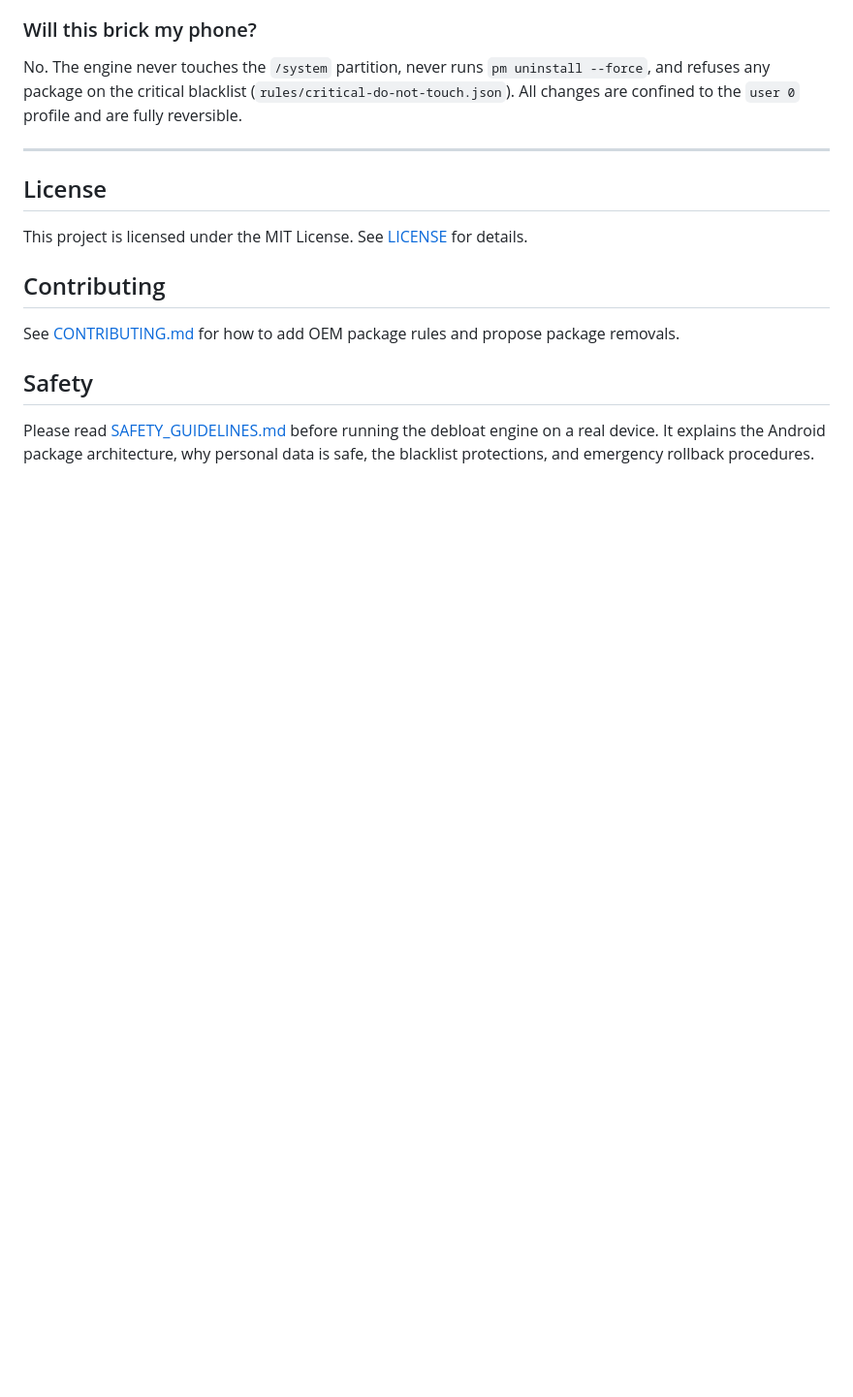
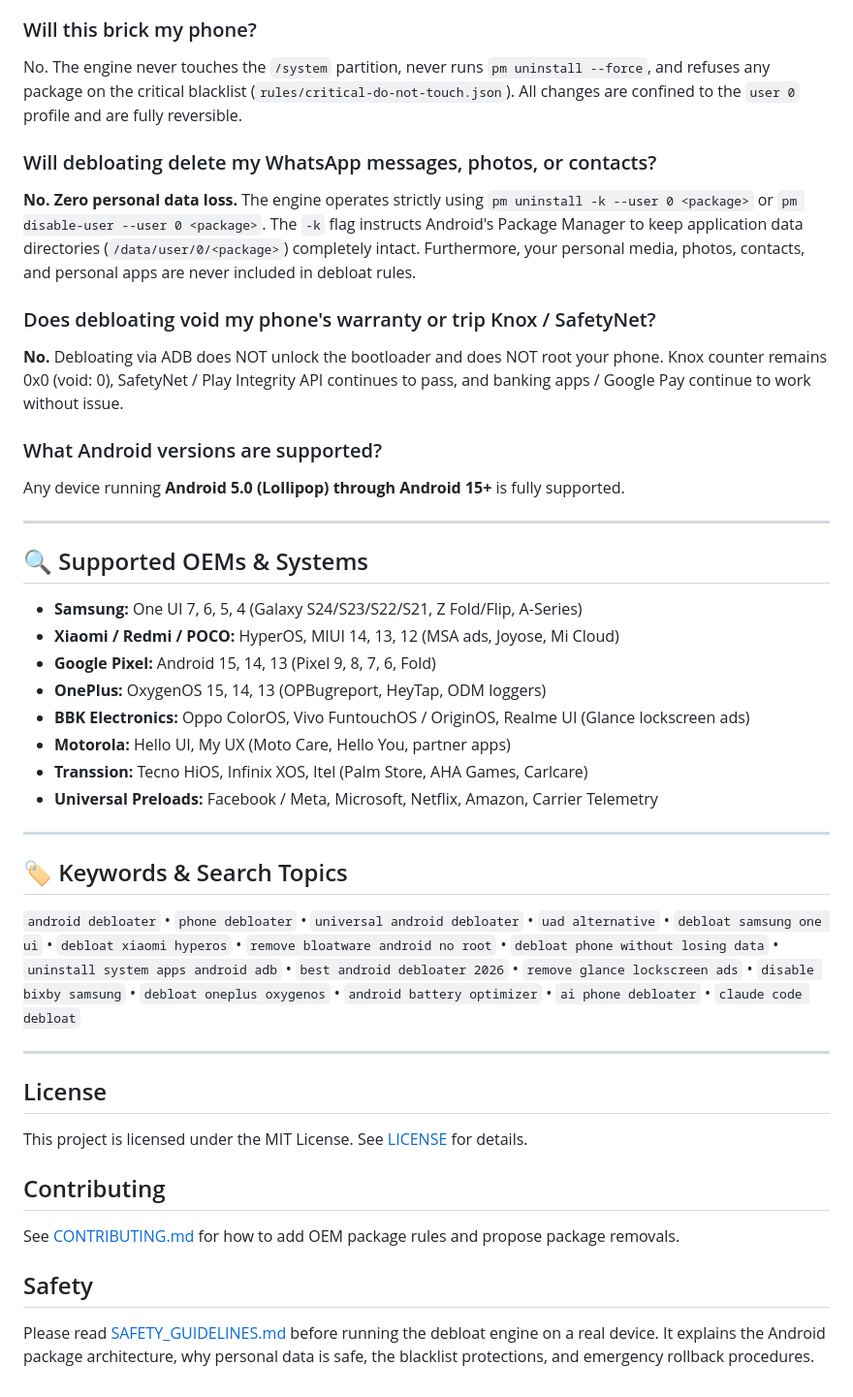
Before and after one commit to Rovoxia/AI-Phone-Debloater, a Markdown page: README.md, the part around one of its changes. Shown at 97% size. Drawn GitHub-style; blank space fills up the shorter version.

Commit message:
docs(seo): optimize README with keyword matrix and add issue template

```diff
--- a/README.md
+++ b/README.md
@@ -175,6 +193,35 @@ Every debloat action uses `pm uninstall -k --user 0` (keeps private data) or `pm
 ### Will this brick my phone?
 No. The engine never touches the `/system` partition, never runs `pm uninstall --force`, and refuses any package on the critical blacklist (`rules/critical-do-not-touch.json`). All changes are confined to the `user 0` profile and are fully reversible.
 
+### Will debloating delete my WhatsApp messages, photos, or contacts?
+**No. Zero personal data loss.**
+The engine operates strictly using `pm uninstall -k --user 0 <package>` or `pm disable-user --user 0 <package>`. The `-k` flag instructs Android's Package Manager to keep application data directories (`/data/user/0/<package>`) completely intact. Furthermore, your personal media, photos, contacts, and personal apps are never included in debloat rules.
+
+### Does debloating void my phone's warranty or trip Knox / SafetyNet?
+**No.** Debloating via ADB does NOT unlock the bootloader and does NOT root your phone. Knox counter remains 0x0 (void: 0), SafetyNet / Play Integrity API continues to pass, and banking apps / Google Pay continue to work without issue.
+
+### What Android versions are supported?
+Any device running **Android 5.0 (Lollipop) through Android 15+** is fully supported.
+
+---
+
+## 🔍 Supported OEMs & Systems
+
+- **Samsung:** One UI 7, 6, 5, 4 (Galaxy S24/S23/S22/S21, Z Fold/Flip, A-Series)
+- **Xiaomi / Redmi / POCO:** HyperOS, MIUI 14, 13, 12 (MSA ads, Joyose, Mi Cloud)
+- **Google Pixel:** Android 15, 14, 13 (Pixel 9, 8, 7, 6, Fold)
+- **OnePlus:** OxygenOS 15, 14, 13 (OPBugreport, HeyTap, ODM loggers)
+- **BBK Electronics:** Oppo ColorOS, Vivo FuntouchOS / OriginOS, Realme UI (Glance lockscreen ads)
+- **Motorola:** Hello UI, My UX (Moto Care, Hello You, partner apps)
+- **Transsion:** Tecno HiOS, Infinix XOS, Itel (Palm Store, AHA Games, Carlcare)
+- **Universal Preloads:** Facebook / Meta, Microsoft, Netflix, Amazon, Carrier Telemetry
+
+---
+
+## 🏷️ Keywords & Search Topics
+
+`android debloater` • `phone debloater` • `universal android debloater` • `uad alternative` • `debloat samsung one ui` • `debloat xiaomi hyperos` • `remove bloatware android no root` • `debloat phone without losing data` • `uninstall system apps android adb` • `best android debloater 2026` • `remove glance lockscreen ads` • `disable bixby samsung` • `debloat oneplus oxygenos` • `android battery optimizer` • `ai phone debloater` • `claude code debloat`
+
 ---
 
 ## License
```
Also changed, not shown: other parts of README.md (+23 -5 lines), .github/ISSUE_TEMPLATE/package_rule_request.md (added, +25 -0 lines).
